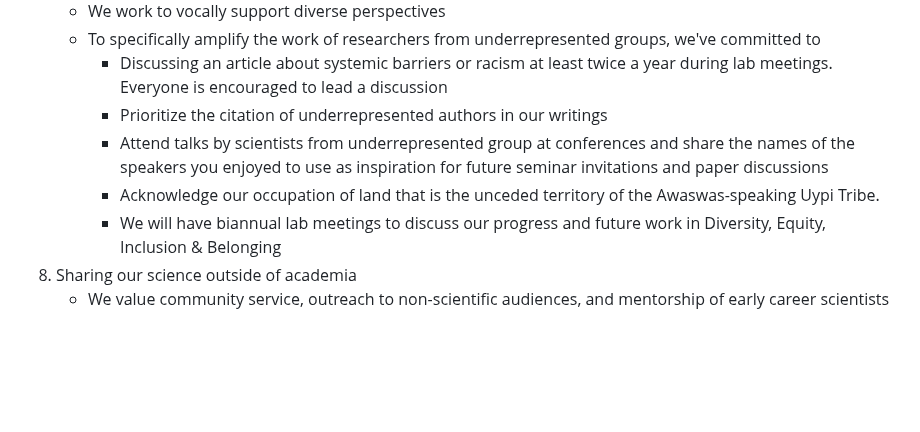
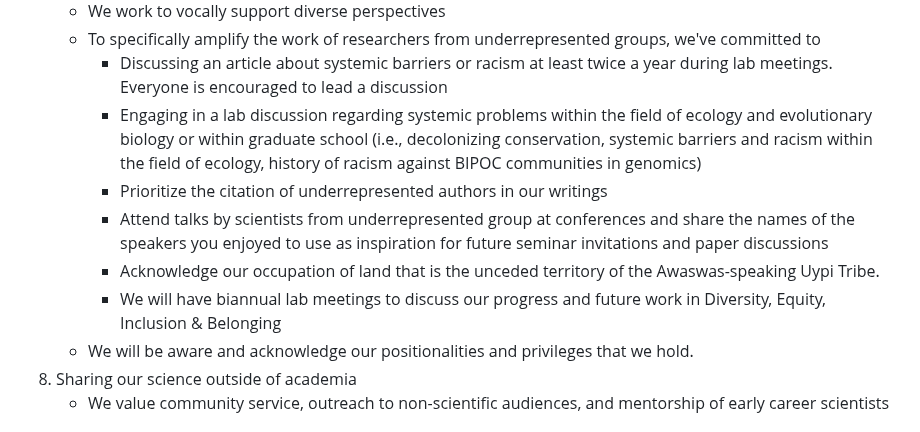
Before and after one commit to pinskylab/how_we_work, a Markdown page: working_agreement.md, the part around the change. GitHub-like rendering; blank space fills up the shorter version.

Commit message:
implementing Mikaela's suggestions

```diff
--- a/working_agreement.md
+++ b/working_agreement.md
@@ -30,10 +30,12 @@
     - We work to vocally support diverse perspectives
     - To specifically amplify the work of researchers from underrepresented groups, we've committed to
       - Discussing an article about systemic barriers or racism at least twice a year during lab meetings. Everyone is encouraged to lead a discussion
+      - Engaging in a lab discussion regarding systemic problems within the field of ecology and evolutionary biology or within graduate school (i.e., decolonizing conservation, systemic barriers and racism within the field of ecology, history of racism against BIPOC communities in genomics)
       - Prioritize the citation of underrepresented authors in our writings
       - Attend talks by scientists from underrepresented group at conferences and share the names of the speakers you enjoyed to use as inspiration for future seminar invitations and paper discussions
        - Acknowledge our occupation of land that is the unceded territory of the Awaswas-speaking Uypi Tribe.
        - We will have biannual lab meetings to discuss our progress and future work in Diversity, Equity, Inclusion & Belonging
+    - We will be aware and acknowledge our positionalities and privileges that we hold.
 1. Sharing our science outside of academia
     - We value community service, outreach to non-scientific audiences, and mentorship of early career scientists
 
```
